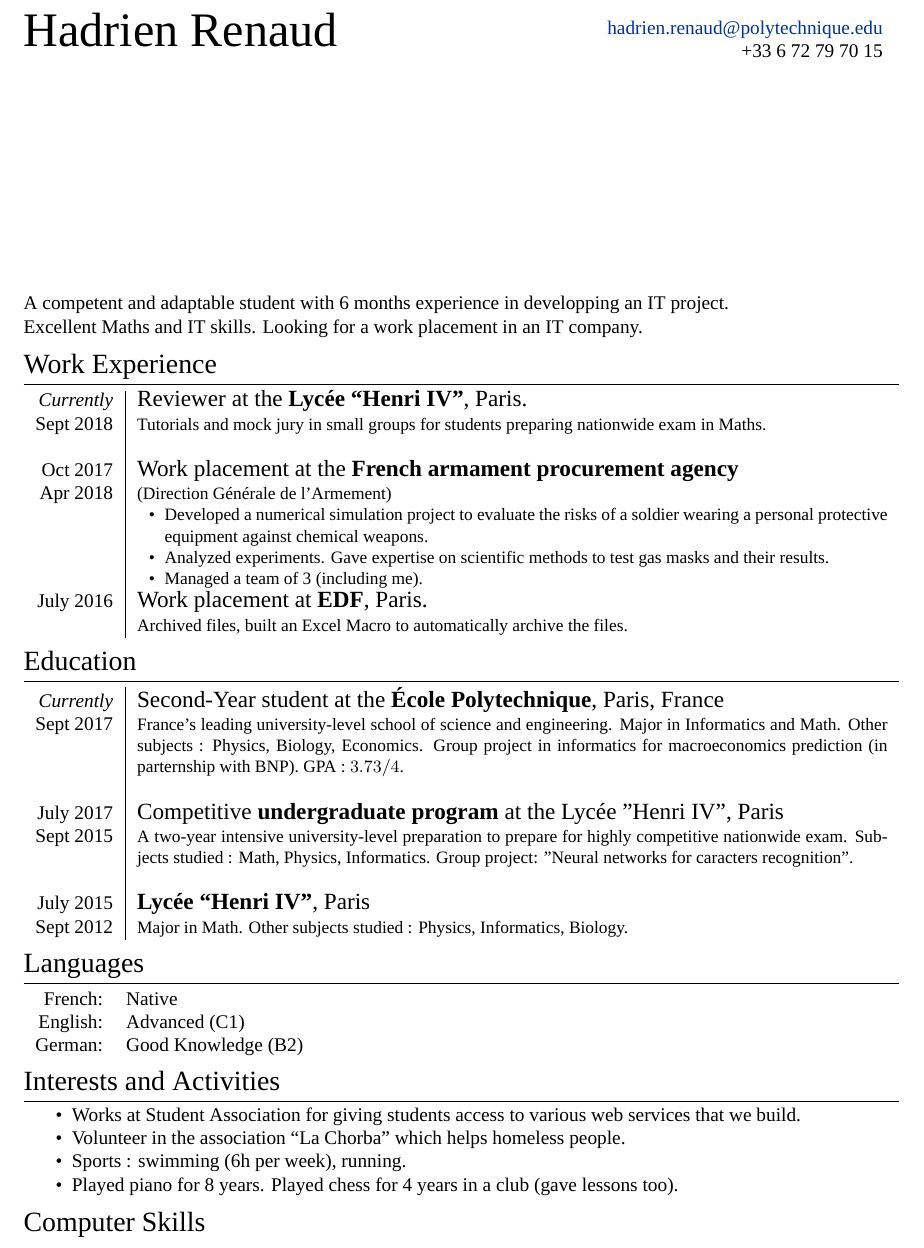
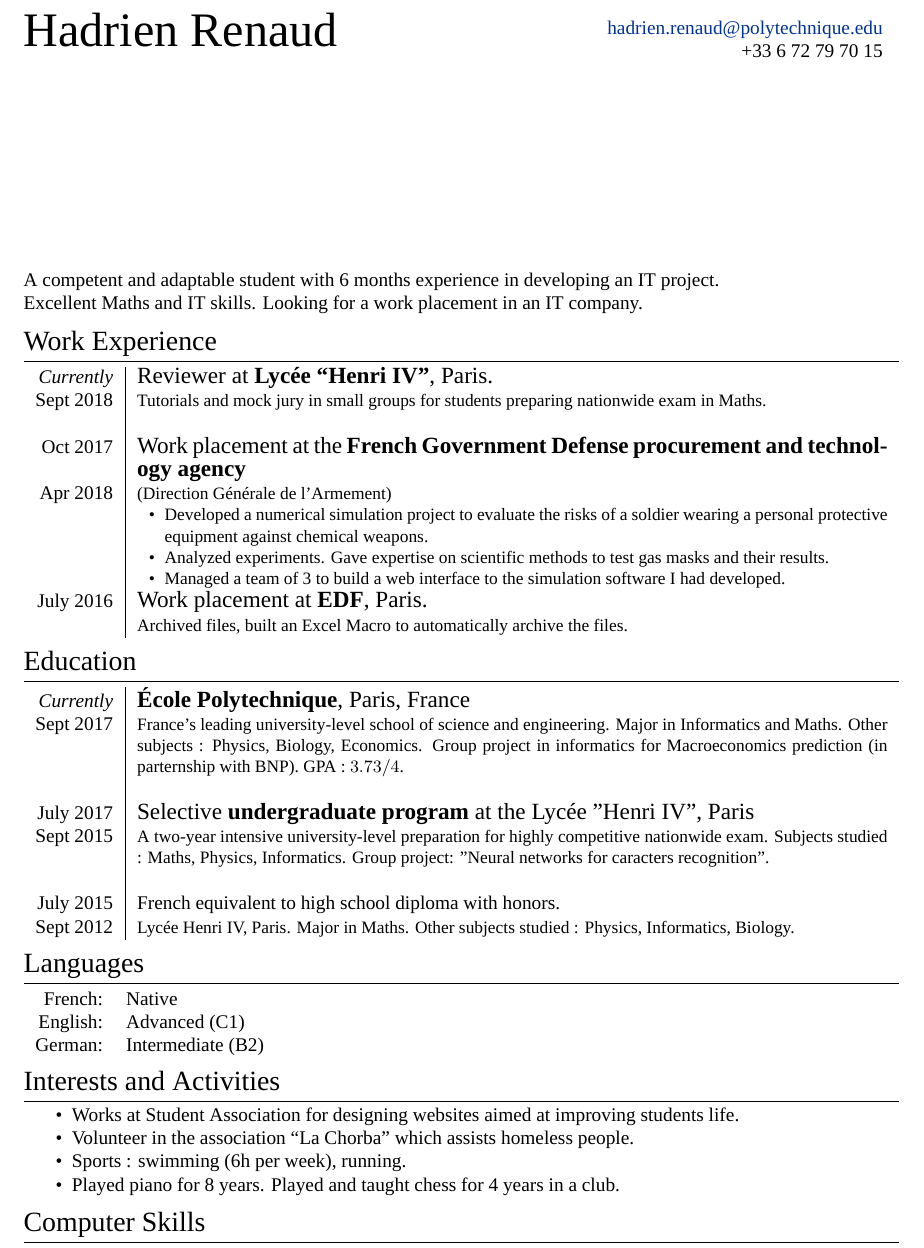
Before and after one commit to HadrienRenaud/my-cv, a LaTeX document (hadrien_renaud.tex): part of the page, cut so that both start at the same text. Compiled offline with XeLaTeX; a missing font is replaced by an installed copy or a similar font.

Commit message:
Updating Corrections in names.

```diff
--- a/hadrien_renaud.tex
+++ b/hadrien_renaud.tex
@@ -74,7 +74,7 @@
 %	PERSONNAL PROFILE
 %----------------------------------------------------------------------------------------
 
-A competent and adaptable student with 6 months experience in developping an IT project.\\
+A competent and adaptable student with 6 months experience in developing an IT project.\\
 Excellent Maths and IT skills.
 Looking for a work placement in an IT company.
 
@@ -85,16 +85,16 @@ Looking for a work placement in an IT company.
 \section{Work Experience}
 
 \begin{tabularx}{\linewidth}{r|X}
-  \emph{Currently} & {\large Reviewer at the \textbf{Lycée ``Henri IV"}, Paris.}\\
+  \emph{Currently} & {\large Reviewer at \textbf{Lycée ``Henri IV"}, Paris.}\\
   \textsc{Sept 2018} & \small{Tutorials and mock jury in small groups for students preparing nationwide exam in Maths.}
   \\&\\
 
-\textsc{Oct 2017} & {\large Work placement at the \textbf{French armament procurement agency}}\\
+\textsc{Oct 2017} & {\large Work placement at the \textbf{French Government Defense procurement and technology agency}}\\
 \textsc{Apr 2018} & \small{(Direction Générale de l'Armement)
 \begin{itemize}[noitemsep, nolistsep, leftmargin=0.5cm]
   \item Developed a numerical simulation project to evaluate the risks of a soldier wearing a personal protective equipment against chemical weapons.
   \item Analyzed experiments. Gave expertise on scientific methods to test gas masks and their results.
-  \item Managed a team of 3 (including me).
+  \item Managed a team of 3 to build a web interface to the simulation software I had developed.
 \end{itemize}}\\
 
 %------------------------------------------------
@@ -110,23 +110,23 @@ Looking for a work placement in an IT company.
 \section{Education}
 
 \begin{tabularx}{\linewidth}{r|X}
-\emph{Currently} & {\large Second-Year student at the \textbf{École Polytechnique}, Paris, France }\\
+\emph{Currently} & {\large \textbf{École Polytechnique}, Paris, France }\\
 \textsc{Sept} 2017 & \small{France’s leading university-level school of science and engineering.
-Major in Informatics and Math. Other subjects : Physics, Biology, Economics.
-Group project in informatics for macroeconomics prediction (in parternship with BNP).
+Major in Informatics and Maths. Other subjects : Physics, Biology, Economics.
+Group project in informatics for Macroeconomics prediction (in parternship with BNP).
 GPA : $3.73/4$.}
 \\ & \\
 %------------------------------------------------
 
-\textsc{July 2017} & {\large Competitive \textbf{undergraduate program} at the Lycée "Henri IV", Paris}\\
-\textsc{Sept 2015} & \small{A two-year intensive university-level preparation
-to prepare for highly competitive nationwide exam.
-Subjects studied : Math, Physics, Informatics. Group project: "Neural networks for caracters recognition".}
+\textsc{July 2017} & {\large Selective \textbf{undergraduate program} at the Lycée "Henri IV", Paris}\\
+\textsc{Sept 2015} & \small{A two-year intensive university-level preparation for highly competitive nationwide exam.
+Subjects studied : Maths, Physics, Informatics. Group project: "Neural networks for caracters recognition".}
 \\&\\
 %------------------------------------------------
 
-\textsc{July 2015} & {\large \textbf{Lycée ``Henri IV"}, Paris}\\
-\textsc{Sept 2012} & \small{Major in Math. Other subjects studied : Physics, Informatics, Biology.}
+\textsc{July 2015} & {French equivalent to high school diploma with honors.}\\
+\textsc{Sept 2012} & \small{Lycée Henri IV, Paris.
+Major in Maths. Other subjects studied : Physics, Informatics, Biology.}
 \end{tabularx}
 
 %----------------------------------------------------------------------------------------
@@ -138,7 +138,7 @@ Subjects studied : Math, Physics, Informatics. Group project: "Neural networks f
 \begin{tabular}{rl}
   \textsc{French:} & Native \\
   \textsc{English:} & Advanced (C1)\\
-  \textsc{German:} & Good Knowledge (B2)\\
+  \textsc{German:} & Intermediate (B2)\\
 \end{tabular}
 
 %----------------------------------------------------------------------------------------
@@ -148,10 +148,10 @@ Subjects studied : Math, Physics, Informatics. Group project: "Neural networks f
 \section{Interests and Activities}
 
 \begin{itemize}[noitemsep]
-  \item Works at Student Association for giving students access to various web services that we build.
-  \item Volunteer in the association ``La Chorba'' which helps homeless people.
+  \item Works at Student Association for designing websites aimed at improving students life.
+  \item Volunteer in the association ``La Chorba'' which assists homeless people.
   \item Sports : swimming (6h per week), running.
-  \item Played piano for 8 years. Played chess for 4 years in a club (gave lessons too).
+  \item Played piano for 8 years. Played and taught chess for 4 years in a club.
 \end{itemize}
 
 
```
Also changed, not shown: hadrien_renaud.pdf.
